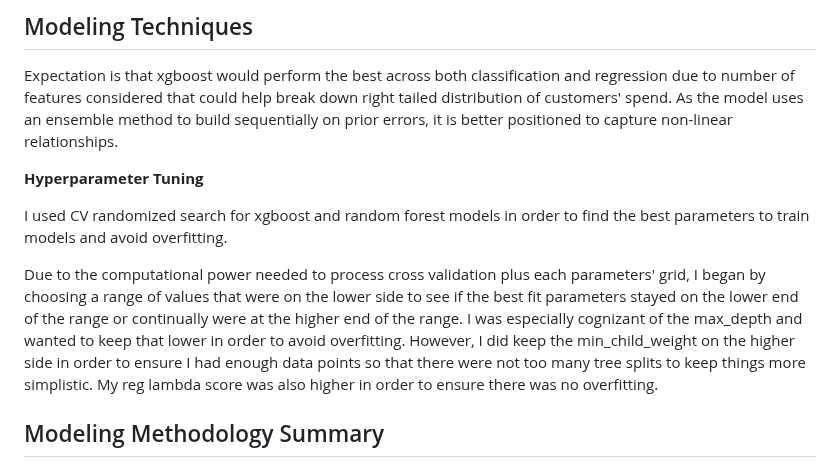
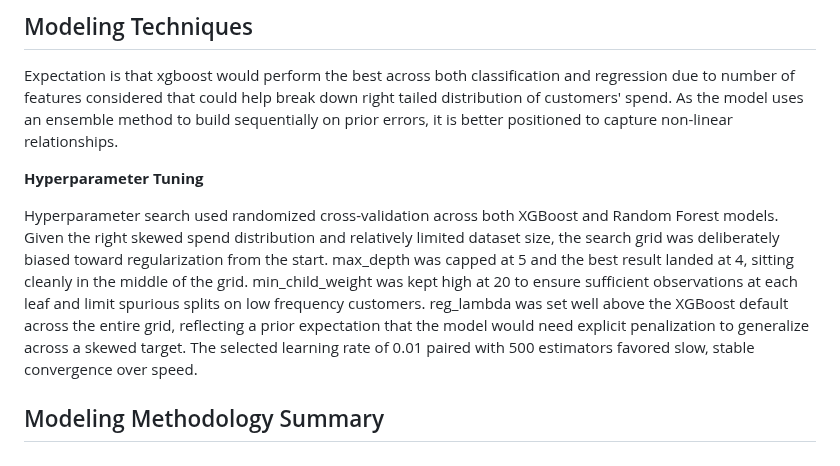
Before and after one commit to rossdw77/CLVProject.github.io, a Markdown page: README.md, the part around the change. GitHub-like rendering.

Commit message:
Revise hyperparameter tuning details in README
Updated hyperparameter tuning section to provide detailed insights on the randomized cross-validation process and parameter choices for XGBoost and Random Forest models.

```diff
--- a/README.md
+++ b/README.md
@@ -192,9 +192,8 @@ Expectation is that xgboost would perform the best across both classification an
 
 **Hyperparameter Tuning**
 
-I used CV randomized search for xgboost and random forest models in order to find the best parameters to train models and avoid overfitting.
-
-Due to the computational power needed to process cross validation plus each parameters' grid, I began by choosing a range of values that were on the lower side to see if the best fit parameters stayed on the lower end of the range or continually were at the higher end of the range. I was especially cognizant of the max_depth and wanted to keep that lower in order to avoid overfitting. However, I did keep the min_child_weight on the higher side in order to ensure I had enough data points so that there were not too many tree splits to keep things more simplistic. My reg lambda score was also higher in order to ensure there was no overfitting.
+Hyperparameter search used randomized cross-validation across both XGBoost and Random Forest models. Given the right skewed spend distribution and relatively limited dataset size, the search grid was deliberately biased toward regularization from the start.
+max_depth was capped at 5 and the best result landed at 4, sitting cleanly in the middle of the grid. min_child_weight was kept high at 20 to ensure sufficient observations at each leaf and limit spurious splits on low frequency customers. reg_lambda was set well above the XGBoost default across the entire grid, reflecting a prior expectation that the model would need explicit penalization to generalize across a skewed target. The selected learning rate of 0.01 paired with 500 estimators favored slow, stable convergence over speed.
 
 
 
```
